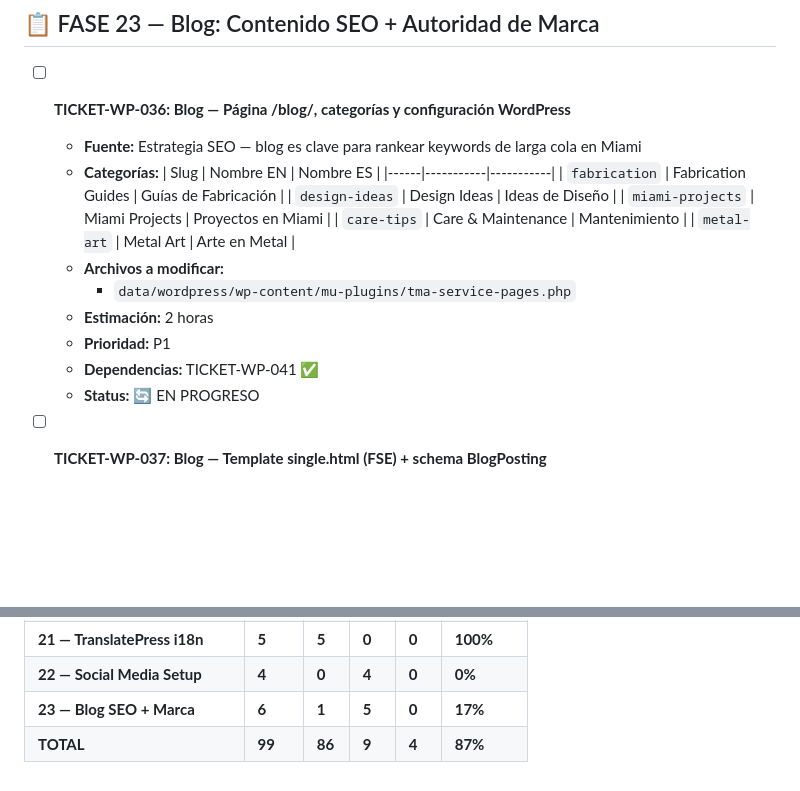
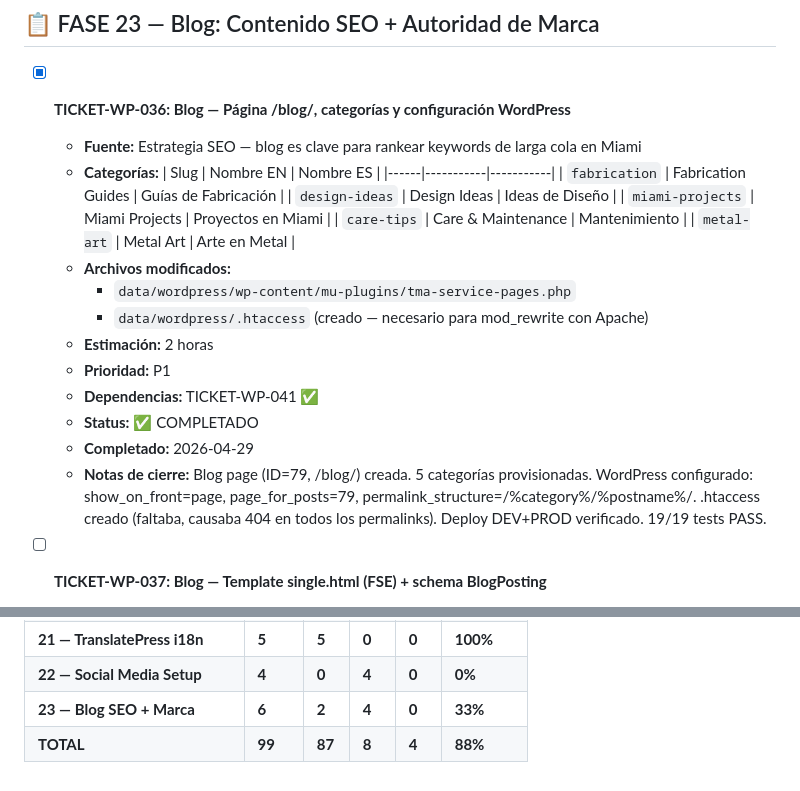
Before and after one commit to thormetalwork/thormetalart-dev, a Markdown page: BACKLOG.md, 2 parts joined by grey strips. GitHub-like rendering; blank space fills up the shorter version.

Commit message:
docs(TICKET-WP-036): Close ticket — blog setup complete DEV+PROD

```diff
--- a/BACKLOG.md
+++ b/BACKLOG.md
@@ -2586,7 +2586,7 @@
 
 ## 📋 FASE 23 — Blog: Contenido SEO + Autoridad de Marca
 
-- [ ] **TICKET-WP-036: Blog — Página /blog/, categorías y configuración WordPress**
+- [x] **TICKET-WP-036: Blog — Página /blog/, categorías y configuración WordPress**
     - **Fuente:** Estrategia SEO — blog es clave para rankear keywords de larga cola en Miami
     - **Categorías:**
         | Slug | Nombre EN | Nombre ES |
@@ -2596,12 +2596,15 @@
         | `miami-projects` | Miami Projects | Proyectos en Miami |
         | `care-tips` | Care & Maintenance | Mantenimiento |
         | `metal-art` | Metal Art | Arte en Metal |
-    - **Archivos a modificar:**
+    - **Archivos modificados:**
         - `data/wordpress/wp-content/mu-plugins/tma-service-pages.php`
+        - `data/wordpress/.htaccess` (creado — necesario para mod_rewrite con Apache)
     - **Estimación:** 2 horas
     - **Prioridad:** P1
     - **Dependencias:** TICKET-WP-041 ✅
-    - **Status:** 🔄 EN PROGRESO
+    - **Status:** ✅ COMPLETADO
+    - **Completado:** 2026-04-29
+    - **Notas de cierre:** Blog page (ID=79, /blog/) creada. 5 categorías provisionadas. WordPress configurado: show_on_front=page, page_for_posts=79, permalink_structure=/%category%/%postname%/. .htaccess creado (faltaba, causaba 404 en todos los permalinks). Deploy DEV+PROD verificado. 19/19 tests PASS.
 
 - [ ] **TICKET-WP-037: Blog — Template single.html (FSE) + schema BlogPosting**
     - **Archivos a crear/modificar:**
@@ -2683,5 +2686,5 @@
 | **20 — Visual Full + Deploy** | **6** | **6** | **0** | **0** | **100%** |
 | **21 — TranslatePress i18n** | **5**  | **5**  | **0** | **0** | **100%** |
 | **22 — Social Media Setup**  | **4**  | **0**  | **4** | **0** | **0%**   |
-| **23 — Blog SEO + Marca**    | **6**  | **1**  | **5** | **0** | **17%**  |
-| **TOTAL**                    | **99** | **86** | **9** | **4** | **87%**  |
+| **23 — Blog SEO + Marca**    | **6**  | **2**  | **4** | **0** | **33%**  |
+| **TOTAL**                    | **99** | **87** | **8** | **4** | **88%**  |
```
